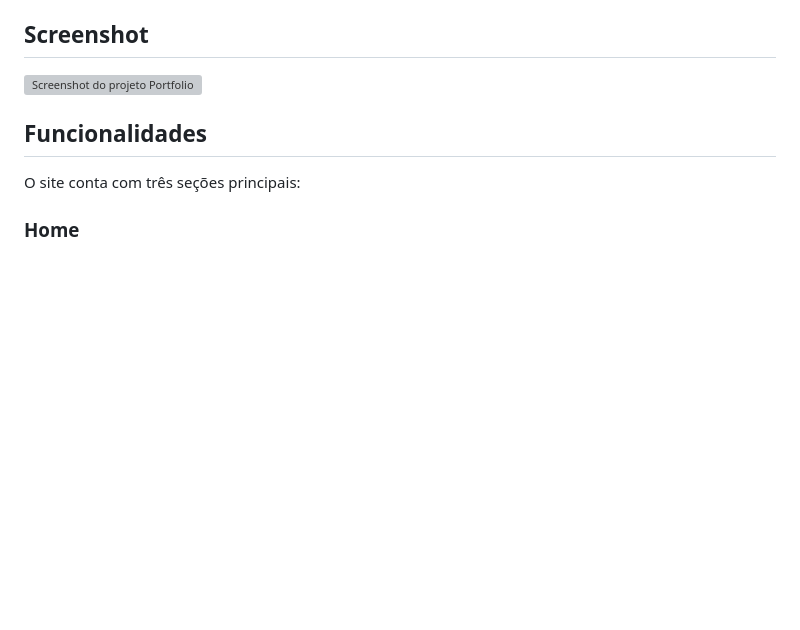
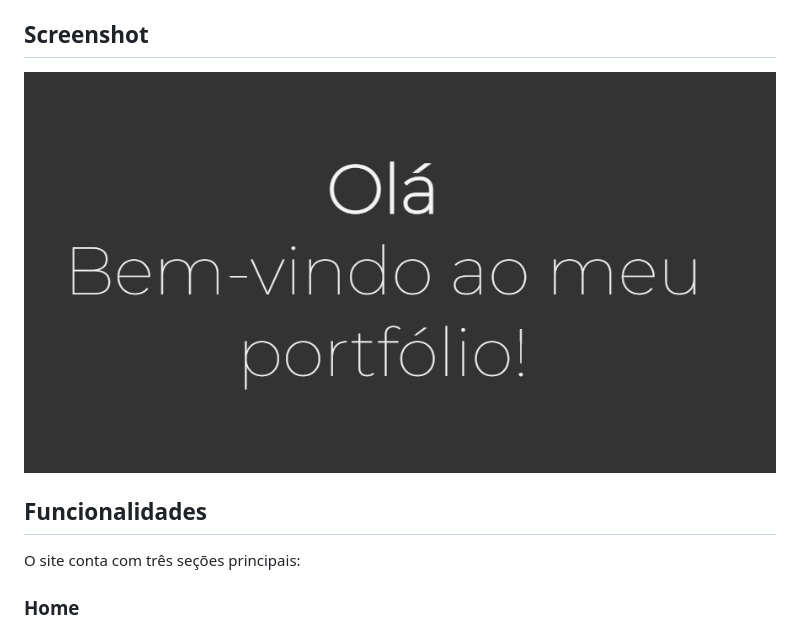
Before and after one commit to LucasBomfim10/Meu-Site, a Markdown page: README.md, the part around the change. GitHub-like rendering; pictures changed too: screenshot.PNG (added); blank space fills up the shorter version; grey boxes are pictures that could not be loaded.

Commit message:
Screenshot

```diff
--- a/README.md
+++ b/README.md
@@ -8,7 +8,7 @@ Basta acessar o link https://lucasbomfim10.github.io/Portfolio/ para visualizar
 
 ## Screenshot
 
-![Screenshot do projeto Portfolio](./screenshot.png)
+![Screenshot do projeto Portfolio](./screenshot.PNG)
 
 ## Funcionalidades
 O site conta com três seções principais:
```
